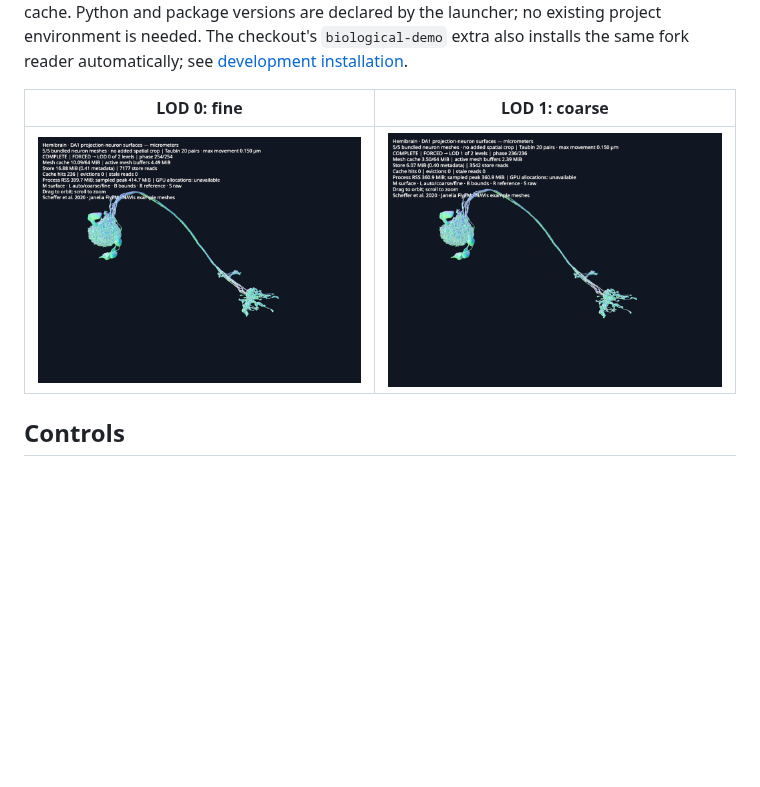
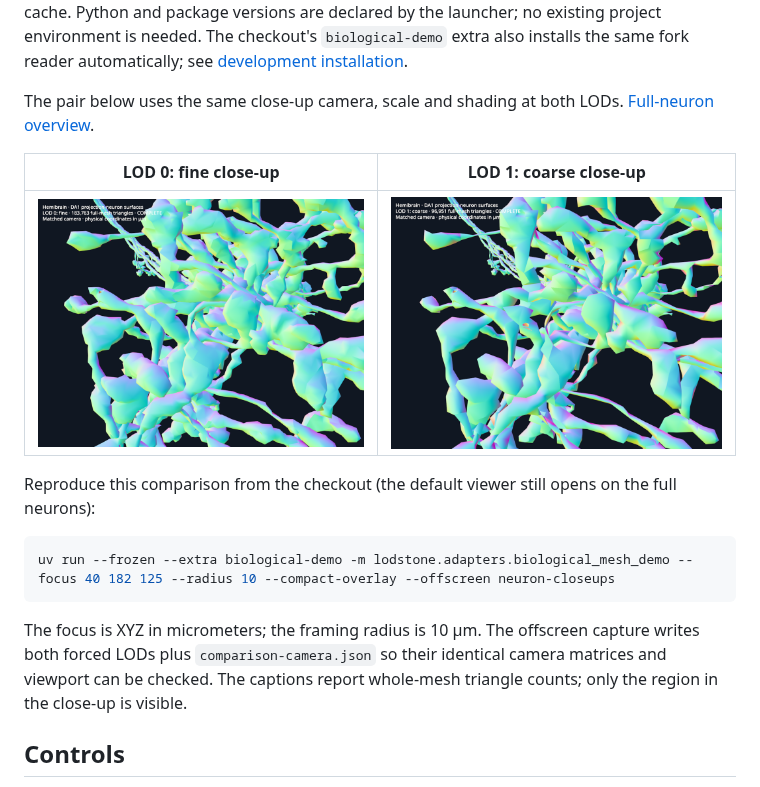
Before and after one commit to kephale/lodstone, a Markdown page: docs/biological-mesh.md, the part around the change. Rendered like a GitHub page; pictures changed too: img/hemibrain-neurons-coarse.png, img/hemibrain-neurons-smoothed.png; blank space fills up the shorter version.

Commit message:
Show matched close-ups in the neuron LOD comparison

````diff
--- a/docs/biological-mesh.md
+++ b/docs/biological-mesh.md
@@ -21,9 +21,24 @@ package versions are declared by the launcher; no existing project environment
 is needed. The checkout's `biological-demo` extra also installs the same fork
 reader automatically; see [development installation](mesh-streaming.md#install-lodstone-with-mesh-support).
 
-| LOD 0: fine | LOD 1: coarse |
+The pair below uses the same close-up camera, scale and shading at both LODs.
+[Full-neuron overview](../img/hemibrain-neurons-overview.png).
+
+| LOD 0: fine close-up | LOD 1: coarse close-up |
 | --- | --- |
 | ![Fine neuron surfaces](../img/hemibrain-neurons-smoothed.png) | ![Coarse neuron surfaces](../img/hemibrain-neurons-coarse.png) |
+
+Reproduce this comparison from the checkout (the default viewer still opens
+on the full neurons):
+
+```bash
+uv run --frozen --extra biological-demo -m lodstone.adapters.biological_mesh_demo --focus 40 182 125 --radius 10 --compact-overlay --offscreen neuron-closeups
+```
+
+The focus is XYZ in micrometers; the framing radius is 10 µm. The offscreen
+capture writes both forced LODs plus `comparison-camera.json` so their identical
+camera matrices and viewport can be checked. The captions report whole-mesh
+triangle counts; only the region in the close-up is visible.
 
 ## Controls
 
````
Also changed, not shown: img/hemibrain-neurons-overview.png (added), 2 other files.
